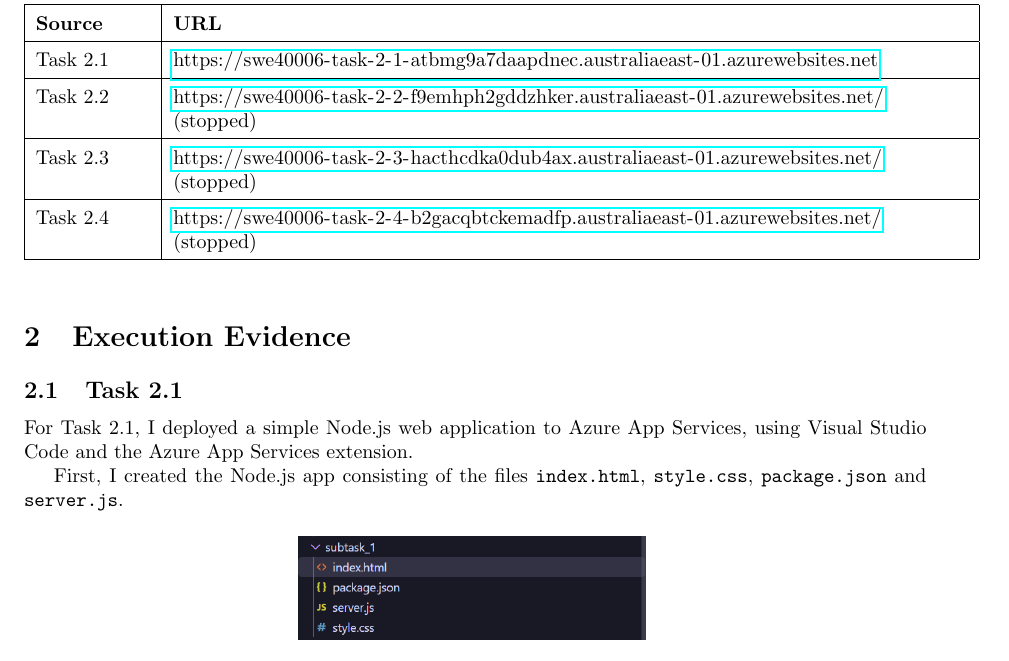
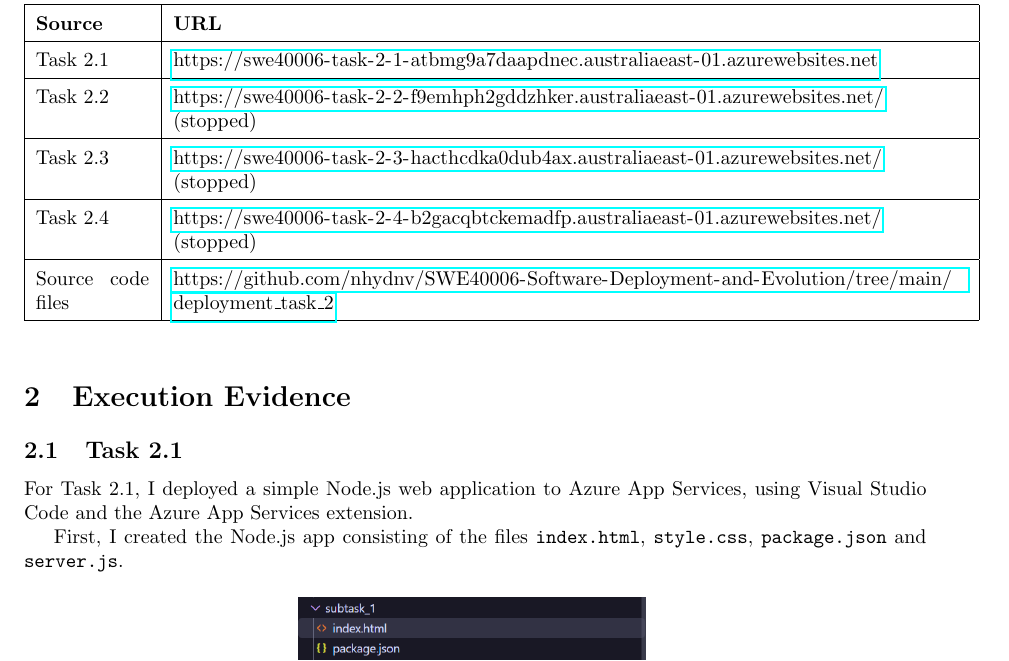
Before and after one commit to nhydnv/SWE40006-Software-Deployment-and-Evolution, a LaTeX document (deployment_task_2/report/main.tex): part of page 2 of 15, cut so that both start at the same text. Compiled offline with pdfLaTeX.

Commit message:
added github repo link

```diff
--- a/deployment_task_2/report/main.tex
+++ b/deployment_task_2/report/main.tex
@@ -74,6 +74,8 @@ Task 2.2 & \url{https://swe40006-task-2-2-f9emhph2gddzhker.australiaeast-01.azur
 Task 2.3 & \url{https://swe40006-task-2-3-hacthcdka0dub4ax.australiaeast-01.azurewebsites.net/} (stopped) \\
 \hline
 Task 2.4 & \url{https://swe40006-task-2-4-b2gacqbtckemadfp.australiaeast-01.azurewebsites.net/} (stopped) \\
+\hline
+Source code files & \url{https://github.com/nhydnv/SWE40006-Software-Deployment-and-Evolution/tree/main/deployment_task_2} \\
 \hline
 \end{tabular}
 \end{table}
```
Also changed, not shown: deployment_task_2/report/main.pdf.
